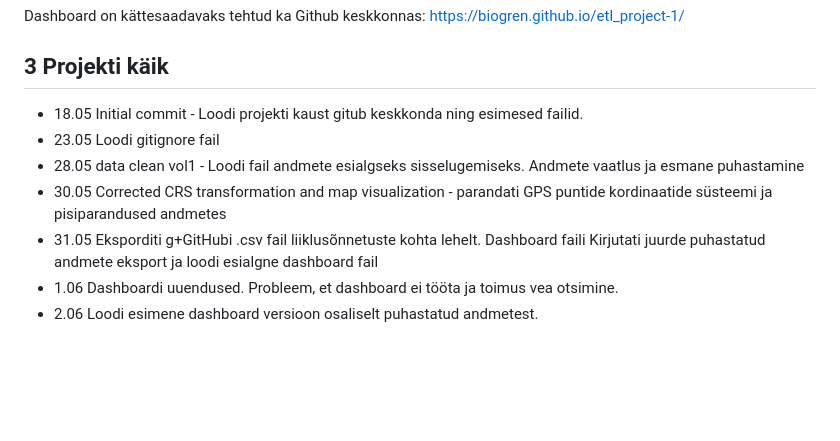
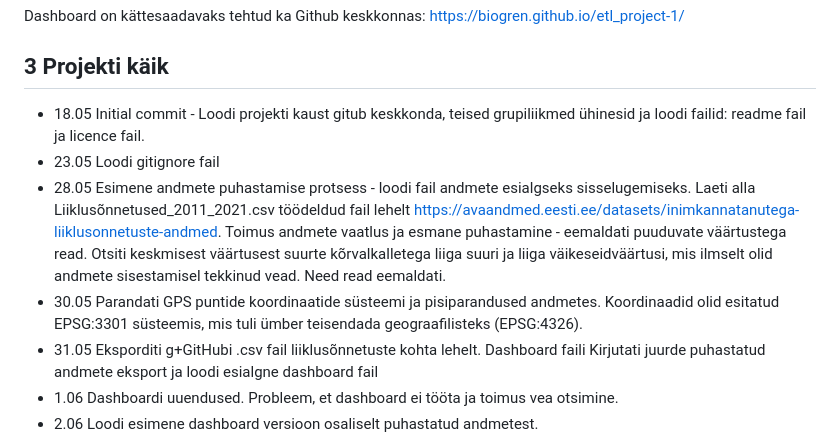
Before and after one commit to henripokk/etl_project, a Markdown page: README.md, the part around the change. GitHub-like rendering; blank space fills up the shorter version.

```diff
--- a/README.md
+++ b/README.md
@@ -57,10 +57,10 @@ Dashboard on kättesaadavaks tehtud ka Github keskkonnas: https://biogren.github
 
 ## 3 Projekti käik
 
-* 18.05 Initial commit - Loodi projekti kaust gitub keskkonda ning esimesed failid.
+* 18.05 Initial commit - Loodi projekti kaust gitub keskkonda, teised grupiliikmed ühinesid ja loodi failid: readme fail ja licence fail.
 * 23.05 Loodi gitignore fail
-* 28.05 data clean vol1 - Loodi fail andmete esialgseks sisselugemiseks. Andmete vaatlus ja esmane puhastamine
-* 30.05 Corrected CRS transformation and map visualization - parandati GPS puntide kordinaatide süsteemi ja pisiparandused andmetes
+* 28.05 Esimene andmete puhastamise protsess - loodi fail andmete esialgseks sisselugemiseks. Laeti alla Liiklusõnnetused_2011_2021.csv töödeldud fail lehelt https://avaandmed.eesti.ee/datasets/inimkannatanutega-liiklusonnetuste-andmed. Toimus andmete vaatlus ja esmane puhastamine - eemaldati puuduvate väärtustega read. Otsiti keskmisest väärtusest suurte kõrvalkalletega liiga suuri ja liiga väikeseidväärtusi, mis ilmselt olid andmete sisestamisel tekkinud vead. Need read eemaldati.
+* 30.05 Parandati GPS puntide koordinaatide süsteemi ja pisiparandused andmetes. Koordinaadid olid esitatud EPSG:3301 süsteemis, mis tuli ümber teisendada geograafilisteks (EPSG:4326).
 * 31.05 Eksporditi g+GitHubi .csv fail liiklusõnnetuste kohta lehelt. Dashboard faili Kirjutati juurde puhastatud andmete eksport ja loodi esialgne dashboard fail
 * 1.06 Dashboardi uuendused. Probleem, et dashboard ei tööta ja toimus vea otsimine.
 * 2.06 Loodi esimene dashboard versioon osaliselt puhastatud andmetest.
```
